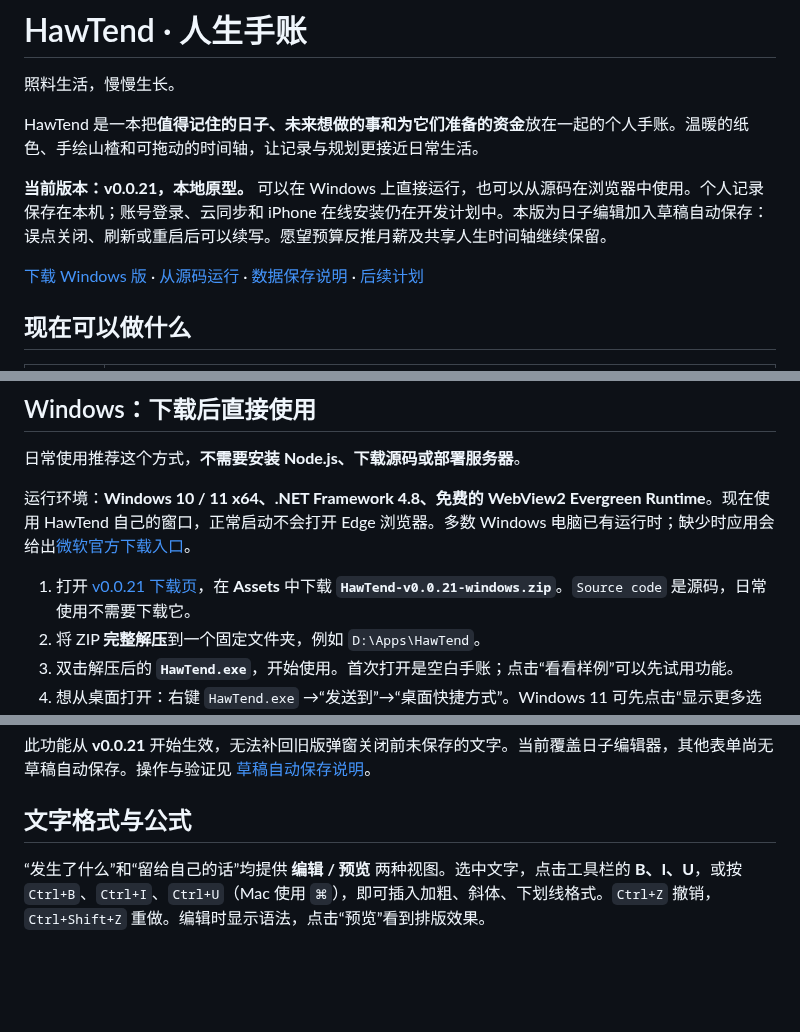
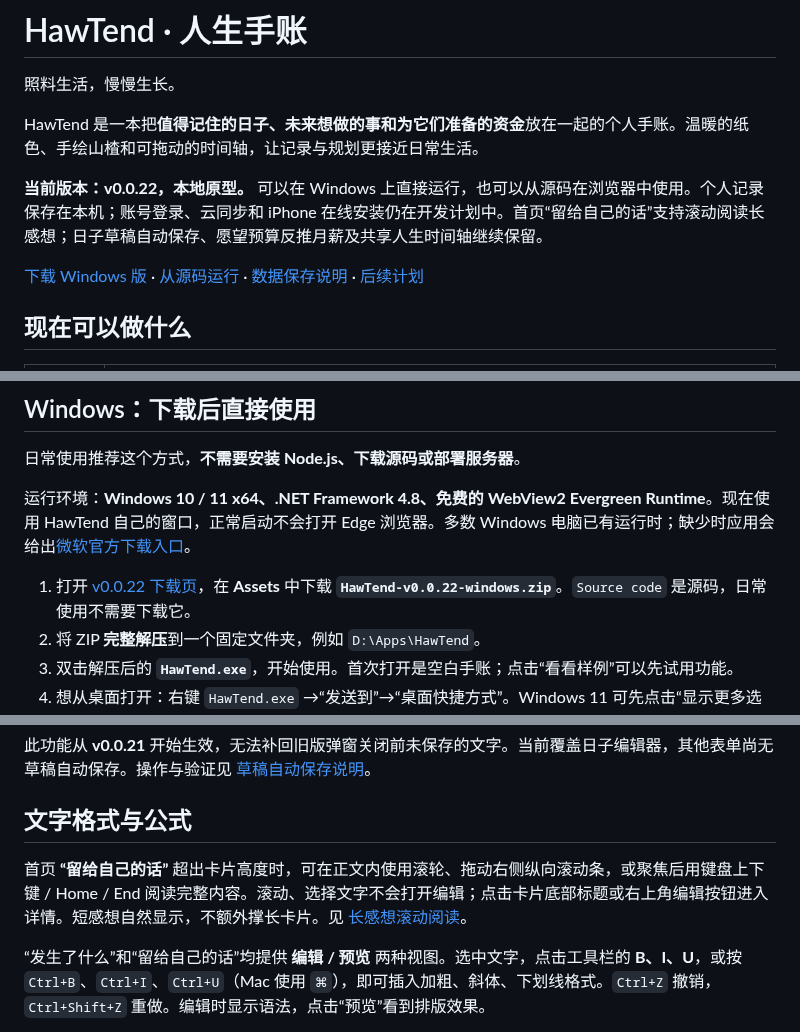
Before and after one commit to Flying-Angels/HawTend, a Markdown page: README.md, 3 parts joined by grey strips. Rendered like a GitHub page; blank space fills up the shorter version.

```diff
--- a/README.md
+++ b/README.md
@@ -6,5 +6,5 @@
 
 HawTend 是一本把**值得记住的日子、未来想做的事和为它们准备的资金**放在一起的个人手账。温暖的纸色、手绘山楂和可拖动的时间轴，让记录与规划更接近日常生活。
 
-**当前版本：v0.0.21，本地原型。** 可以在 Windows 上直接运行，也可以从源码在浏览器中使用。个人记录保存在本机；账号登录、云同步和 iPhone 在线安装仍在开发计划中。本版为日子编辑加入草稿自动保存：误点关闭、刷新或重启后可以续写。愿望预算反推月薪及共享人生时间轴继续保留。
+**当前版本：v0.0.22，本地原型。** 可以在 Windows 上直接运行，也可以从源码在浏览器中使用。个人记录保存在本机；账号登录、云同步和 iPhone 在线安装仍在开发计划中。首页“留给自己的话”支持滚动阅读长感想；日子草稿自动保存、愿望预算反推月薪及共享人生时间轴继续保留。
 
@@ -42,7 +42,7 @@ HawTend 是一本把**值得记住的日子、未来想做的事和为它们准
 
 运行环境：**Windows 10 / 11 x64、.NET Framework 4.8、免费的 WebView2 Evergreen Runtime**。现在使用 HawTend 自己的窗口，正常启动不会打开 Edge 浏览器。多数 Windows 电脑已有运行时；缺少时应用会给出[微软官方下载入口](https://developer.microsoft.com/microsoft-edge/webview2/)。
 
-1. 打开 [v0.0.21 下载页](https://github.com/Flying-Angels/HawTend/releases/tag/v0.0.21)，在 **Assets** 中下载 **`HawTend-v0.0.21-windows.zip`**。`Source code` 是源码，日常使用不需要下载它。
+1. 打开 [v0.0.22 下载页](https://github.com/Flying-Angels/HawTend/releases/tag/v0.0.22)，在 **Assets** 中下载 **`HawTend-v0.0.22-windows.zip`**。`Source code` 是源码，日常使用不需要下载它。
 2. 将 ZIP **完整解压**到一个固定文件夹，例如 `D:\Apps\HawTend`。
 3. 双击解压后的 **`HawTend.exe`**，开始使用。首次打开是空白手账；点击“看看样例”可以先试用功能。
 4. 想从桌面打开：右键 `HawTend.exe` →“发送到”→“桌面快捷方式”。Windows 11 可先点击“显示更多选项”。若要指定透明图标，在快捷方式“属性 → 更改图标”中选择同目录的 `HawTend-transparent.ico`。
@@ -203,6 +203,8 @@ releases/windows/WebView2-SDK-LICENSE.txt
 
 ## 文字格式与公式
 
+首页 **“留给自己的话”** 超出卡片高度时，可在正文内使用滚轮、拖动右侧纵向滚动条，或聚焦后用键盘上下键 / Home / End 阅读完整内容。滚动、选择文字不会打开编辑；点击卡片底部标题或右上角编辑按钮进入详情。短感想自然显示，不额外撑长卡片。见 [长感想滚动阅读](docs/32-留给自己的话滚动阅读.md)。
+
 “发生了什么”和“留给自己的话”均提供 **编辑 / 预览** 两种视图。选中文字，点击工具栏的 **B、I、U**，或按 `Ctrl+B`、`Ctrl+I`、`Ctrl+U`（Mac 使用 `⌘`），即可插入加粗、斜体、下划线格式。`Ctrl+Z` 撤销，`Ctrl+Shift+Z` 重做。编辑时显示语法，点击“预览”看到排版效果。
 
 - 行内公式：`$x^2$`、`$\frac{a}{b}$`。
```
Also changed, not shown: other parts of README.md (+1 -1 lines), docs/32-留给自己的话滚动阅读.md (added, +11 -0 lines), docs/images/reflection-scroll-v22.png (added), 6 other files.
